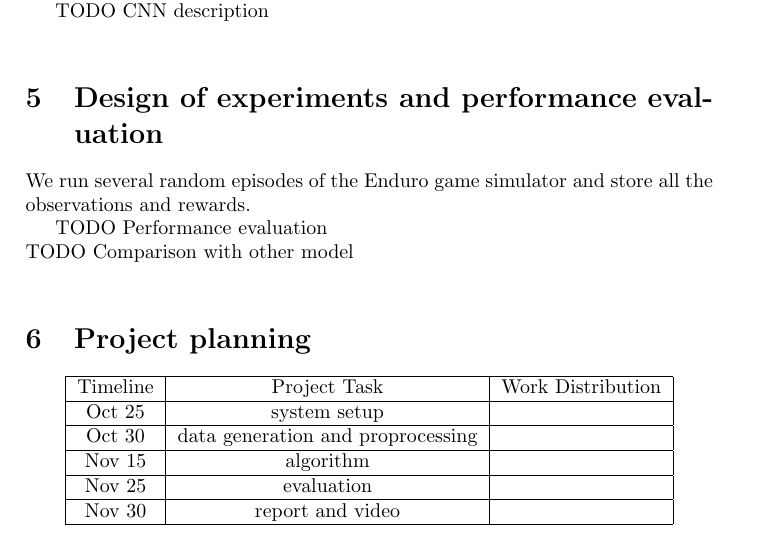
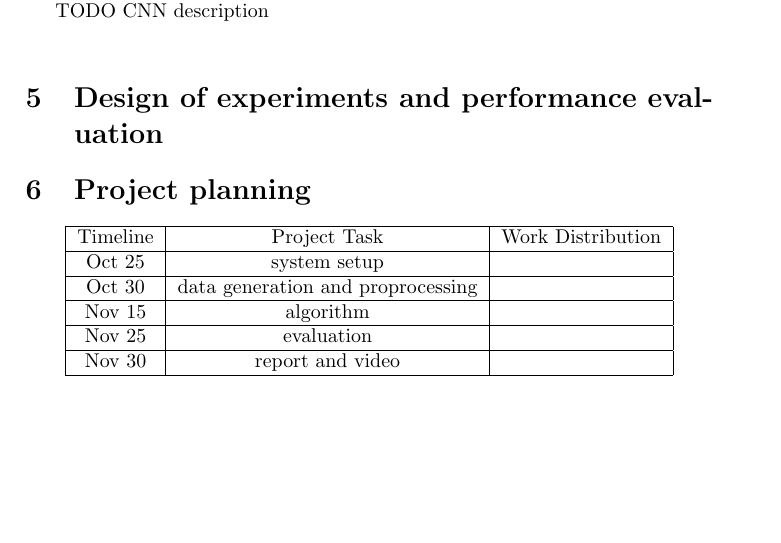
Before and after one commit to princhenee/comp5212_2018_pp, a LaTeX paper (proposal/src/proposal.tex): part of page 3 of 3, cut so that both start at the same text, the shorter picture padded with empty space. Compiled offline with pdfLaTeX.

Commit message:
cut a bit evaluation

```diff
--- a/proposal/src/proposal.tex
+++ b/proposal/src/proposal.tex
@@ -104,10 +104,6 @@ TODO CNN description\\
 
 \section{Design of experiments and performance evaluation}
 
-We run several random episodes of the Enduro game simulator and store all the observations and rewards.
-
-TODO Performance evaluation\\
-TODO Comparison with other model\\
 
 \section {Project planning}
 
```
